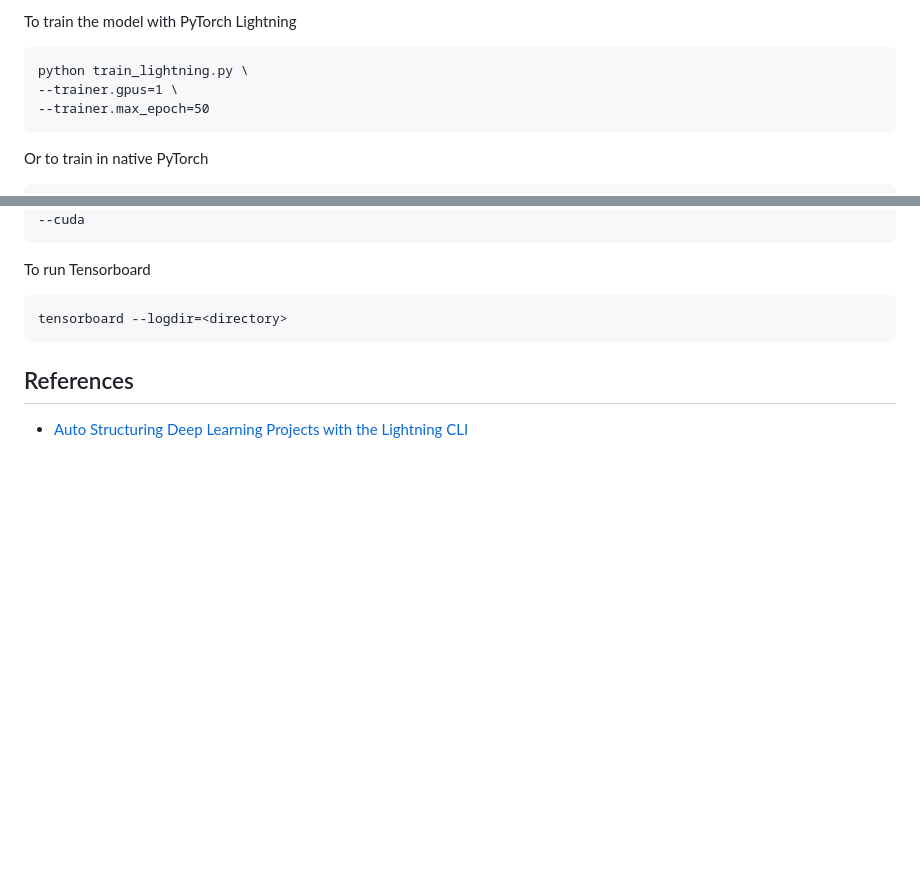
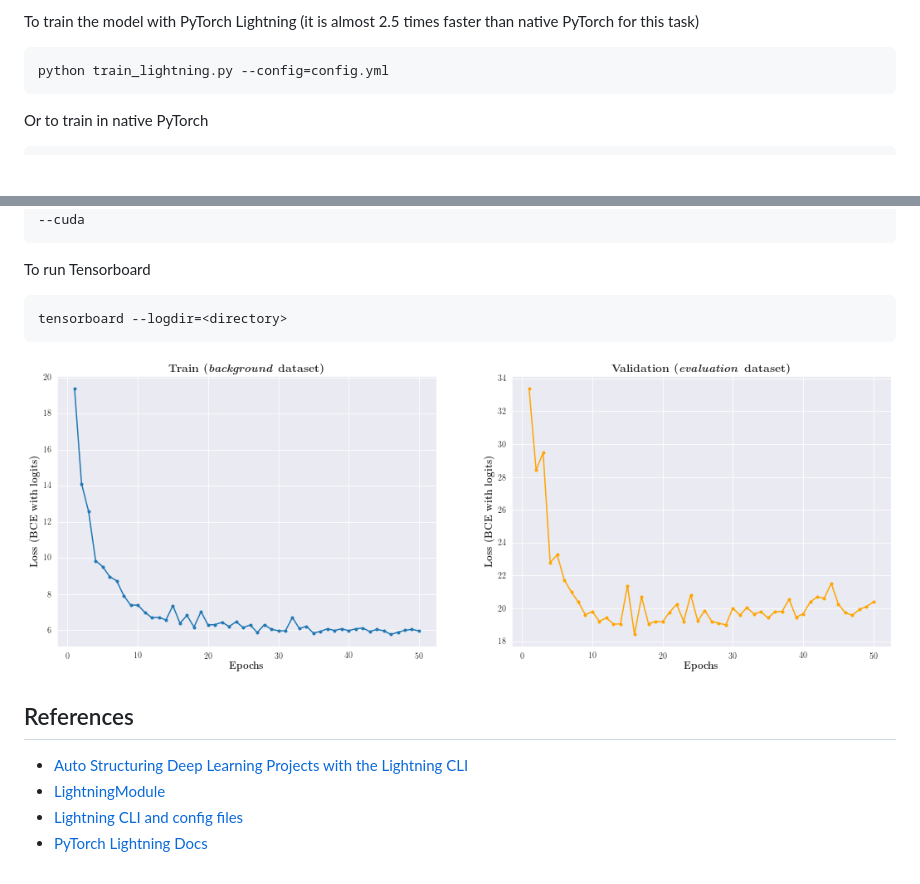
Before and after one commit to davidguzmanr/siamese-neural-networks, a Markdown page: siamese/README.md, 2 parts joined by grey strips. Drawn GitHub-style; pictures changed too: figures/loss.png (added); blank space fills up the shorter version.

Commit message:
Update README and figures

````diff
--- a/siamese/README.md
+++ b/siamese/README.md
@@ -1,9 +1,6 @@
-To train the model with PyTorch Lightning
-
+To train the model with PyTorch Lightning (it is almost 2.5 times faster than native PyTorch for this task)
 ```
-python train_lightning.py \
---trainer.gpus=1 \
---trainer.max_epoch=50
+python train_lightning.py --config=config.yml
 ```
 
 Or to train in native PyTorch
@@ -24,6 +21,11 @@ To run Tensorboard
 tensorboard --logdir=<directory>
 ```
 
+<img src='../figures/loss.png'>
+
 ## References
 
 - [Auto Structuring Deep Learning Projects with the Lightning CLI](https://devblog.pytorchlightning.ai/auto-structuring-deep-learning-projects-with-the-lightning-cli-9f40f1ef8b36)
+- [LightningModule](https://pytorch-lightning.readthedocs.io/en/latest/common/lightning_module.html)
+- [Lightning CLI and config files](https://pytorch-lightning.readthedocs.io/en/stable/common/lightning_cli.html)
+- [PyTorch Lightning Docs](https://pytorch-lightning.readthedocs.io/en/latest/index.html)
````
Also changed, not shown: README.md (+2 -0 lines), 2 other files.
